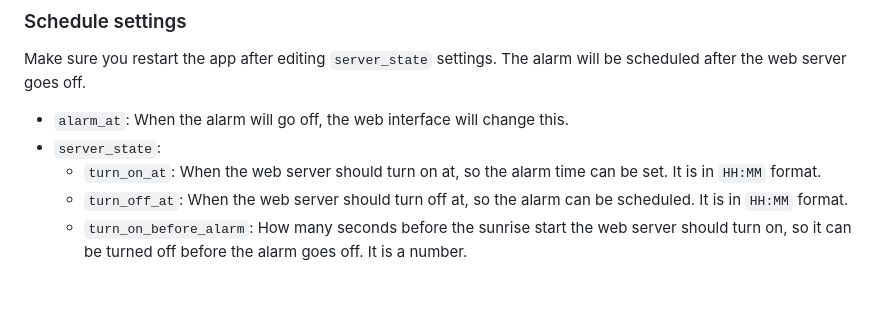
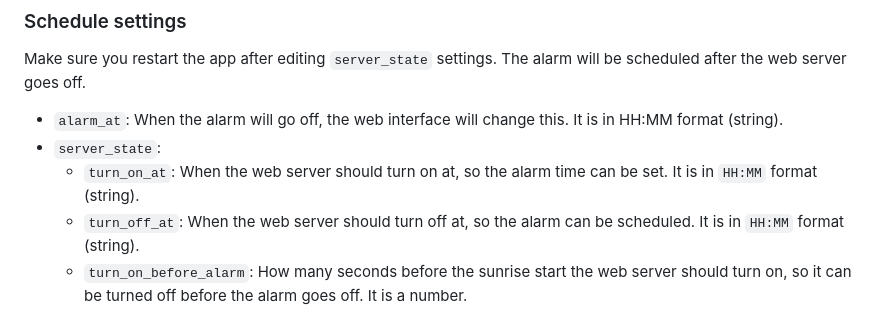
Before and after one commit to 11Firefox11/sunrise-pialarm, a Markdown page: README.md, the part around the change. GitHub-like rendering; blank space fills up the shorter version.

Commit message:
Schedule 'alarm_at' format added to readme

```diff
--- a/README.md
+++ b/README.md
@@ -43,10 +43,10 @@ Steps change the light, the code will execute step after step. It is an array. T
 
 ### Schedule settings
 Make sure you restart the app after editing `server_state` settings. The alarm will be scheduled after the web server goes off.
-- `alarm_at`: When the alarm will go off, the web interface will change this.
+- `alarm_at`: When the alarm will go off, the web interface will change this. It is in HH:MM format (string).
 - `server_state`:
-  - `turn_on_at`: When the web server should turn on at, so the alarm time can be set. It is in `HH:MM` format.
-  - `turn_off_at`: When the web server should turn off at, so the alarm can be scheduled. It is in `HH:MM` format.
+  - `turn_on_at`: When the web server should turn on at, so the alarm time can be set. It is in `HH:MM` format (string).
+  - `turn_off_at`: When the web server should turn off at, so the alarm can be scheduled. It is in `HH:MM` format (string).
   - `turn_on_before_alarm`: How many seconds before the sunrise start the web server should turn on, so it can be turned off before the alarm goes off. It is a number.
 
 # Contributions
```
